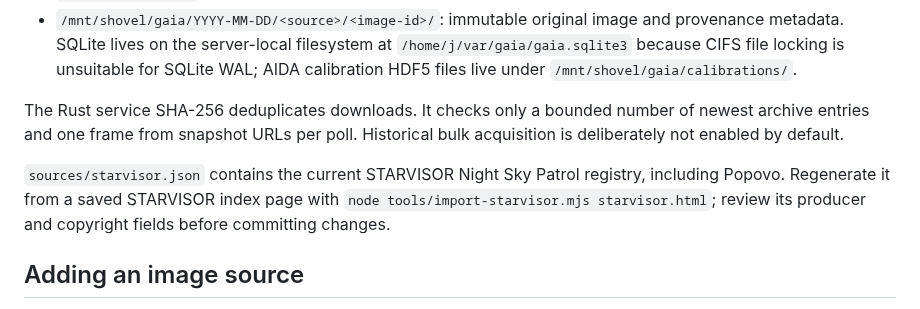
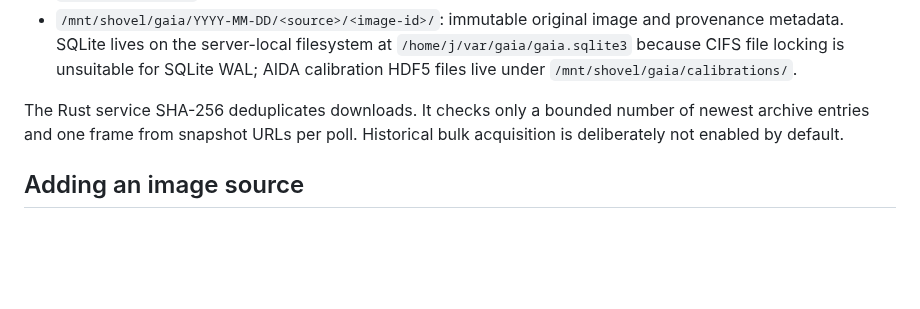
Before and after one commit to jvierine/gaia, a Markdown page: README.md, the part around the change. Drawn GitHub-style; blank space fills up the shorter version.

Commit message:
Remove STARVISOR registry paragraph from README

```diff
--- a/README.md
+++ b/README.md
@@ -15,8 +15,6 @@ The public viewer is at <https://juha.no/gaia/>.
 - `/mnt/shovel/gaia/YYYY-MM-DD/<source>/<image-id>/`: immutable original image and provenance metadata. SQLite lives on the server-local filesystem at `/home/j/var/gaia/gaia.sqlite3` because CIFS file locking is unsuitable for SQLite WAL; AIDA calibration HDF5 files live under `/mnt/shovel/gaia/calibrations/`.
 
 The Rust service SHA-256 deduplicates downloads. It checks only a bounded number of newest archive entries and one frame from snapshot URLs per poll. Historical bulk acquisition is deliberately not enabled by default.
-
-`sources/starvisor.json` contains the current STARVISOR Night Sky Patrol registry, including Popovo. Regenerate it from a saved STARVISOR index page with `node tools/import-starvisor.mjs starvisor.html`; review its producer and copyright fields before committing changes.
 
 ## Adding an image source
 
```
